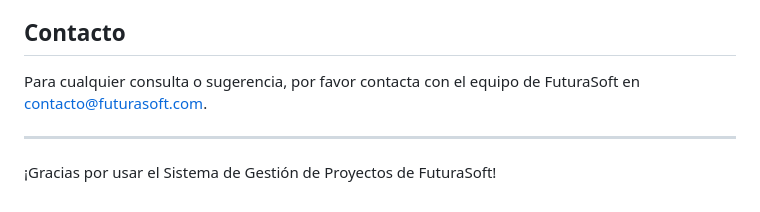
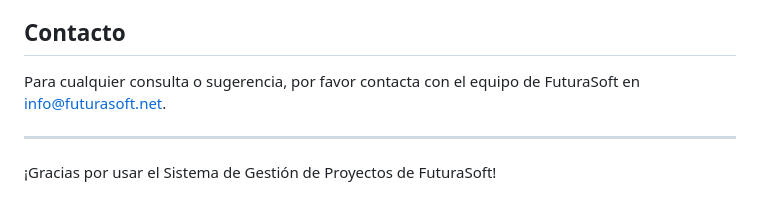
Before and after one commit to davelava/ansax, a Markdown page: README.md, the part around the change. Drawn GitHub-style.

Commit message:
Correcion 2 correo README.md

```diff
--- a/README.md
+++ b/README.md
@@ -86,7 +86,7 @@ El **Sistema de Gestión de Proyectos de FuturaSoft** es una aplicación diseña
 Este proyecto está licenciado bajo la Licencia MIT. Consulta el archivo [LICENSE](LICENSE) para obtener más detalles.
 
 ## Contacto
-Para cualquier consulta o sugerencia, por favor contacta con el equipo de FuturaSoft en [contacto@futurasoft.com](mailto:info@futurasoft.net).
+Para cualquier consulta o sugerencia, por favor contacta con el equipo de FuturaSoft en [info@futurasoft.net](mailto:info@futurasoft.net).
 
 ---
 
```
